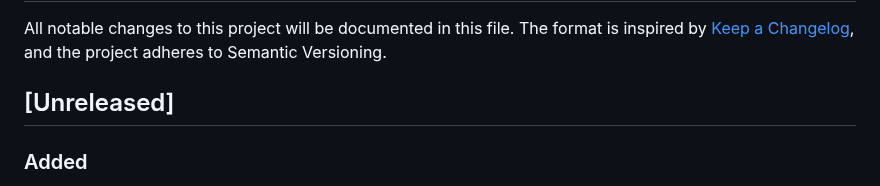
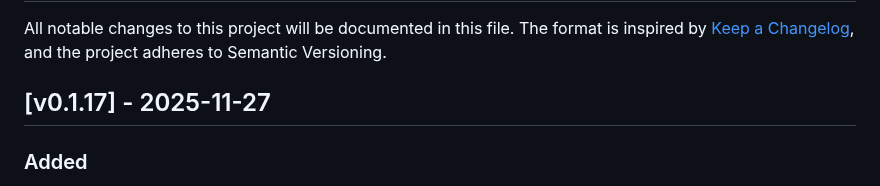
Before and after one commit to ncecere/open_model_gateway, a Markdown page: CHANGELOG.md, the part around the change. GitHub-like rendering.

Commit message:
chore: release v0.1.17

```diff
--- a/CHANGELOG.md
+++ b/CHANGELOG.md
@@ -2,7 +2,7 @@
 
 All notable changes to this project will be documented in this file. The format is inspired by [Keep a Changelog](https://keepachangelog.com/en/1.1.0/), and the project adheres to Semantic Versioning.
 
-## [Unreleased]
+## [v0.1.17] - 2025-11-27
 ### Added
 - Provider telemetry/alerting pipeline: Redis sampler + SLI evaluator, provider incident persistence, admin APIs for SLIs/incidents/alerts with seed data hooks, and a provider alert email template.
 - Admin UI telemetry surfaces: Provider Health page with filters plus SLI/incident/alert tables and a seed-data action; telemetry client hooks for SLIs/incidents/alerts.
```
